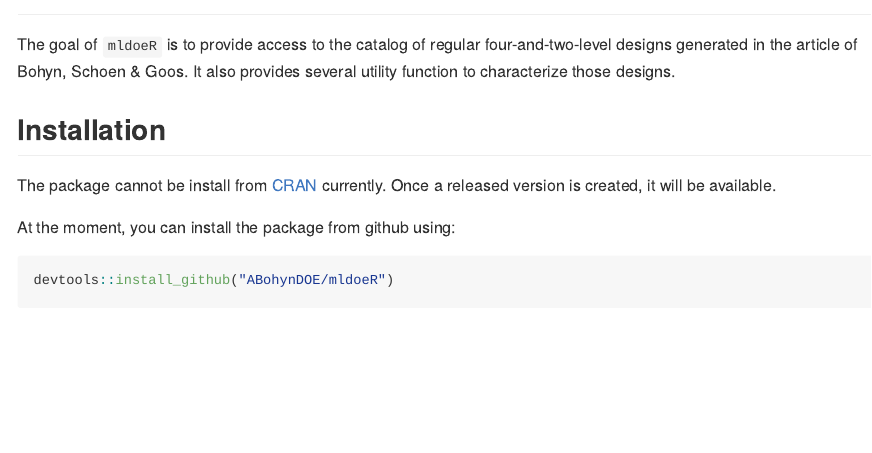
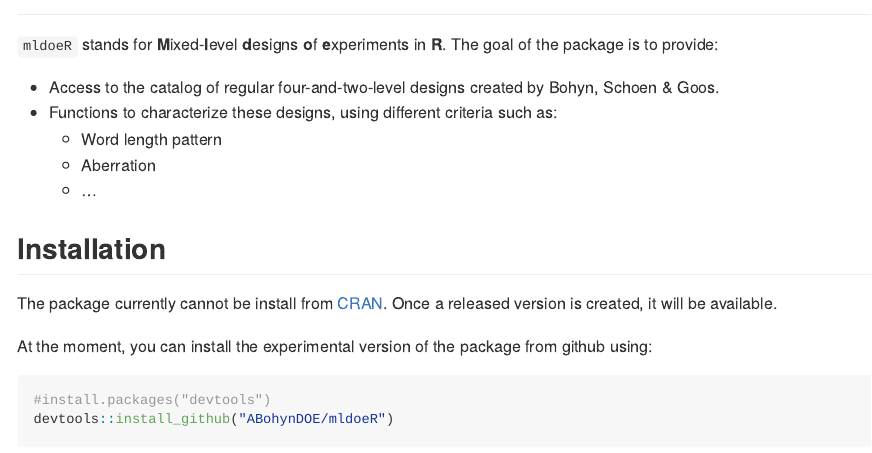
Before and after one commit to ABohynDOE/mldoeR, an R Markdown document (README.Rmd): the page in a window 1100 px wide, from 80 px down. The pictures show the output file README.md that the author committed with the source, drawn offline in the style of GitHub; badge pictures from the web are left out.

Commit message:
Rewrite homepage

````diff
--- a/README.Rmd
+++ b/README.Rmd
@@ -19,16 +19,24 @@ knitr::opts_chunk$set(
 [![Lifecycle: experimental](https://img.shields.io/badge/lifecycle-experimental-orange.svg)](https://lifecycle.r-lib.org/articles/stages.html#experimental)
 <!-- badges: end -->
 
-The goal of `mldoeR` is to provide access to the catalog of regular four-and-two-level designs generated in the article of Bohyn, Schoen & Goos. It also provides several utility function to characterize those designs.
+`mldoeR` stands for **M**ixed-**l**evel **d**esigns **o**f **e**xperiments in **R**.
+The goal of the package is to provide:
+
+* Access to the catalog of regular four-and-two-level designs created by Bohyn, Schoen & Goos.
+* Functions to characterize these designs, using different criteria such as:
+  + Word length pattern
+  + Aberration
+  + ...
 
 ## Installation
 
-The package cannot be install from [CRAN](https://CRAN.R-project.org) currently.
+The package currently cannot be install from [CRAN](https://CRAN.R-project.org).
 Once a released version is created, it will be available.
 
-At the moment, you can install the package from github using:
+At the moment, you can install the experimental version of the package from github using:
 
 ```{r eval=FALSE}
+#install.packages("devtools")
 devtools::install_github("ABohynDOE/mldoeR")
 ```
 
````
Also changed, not shown: README.md.
